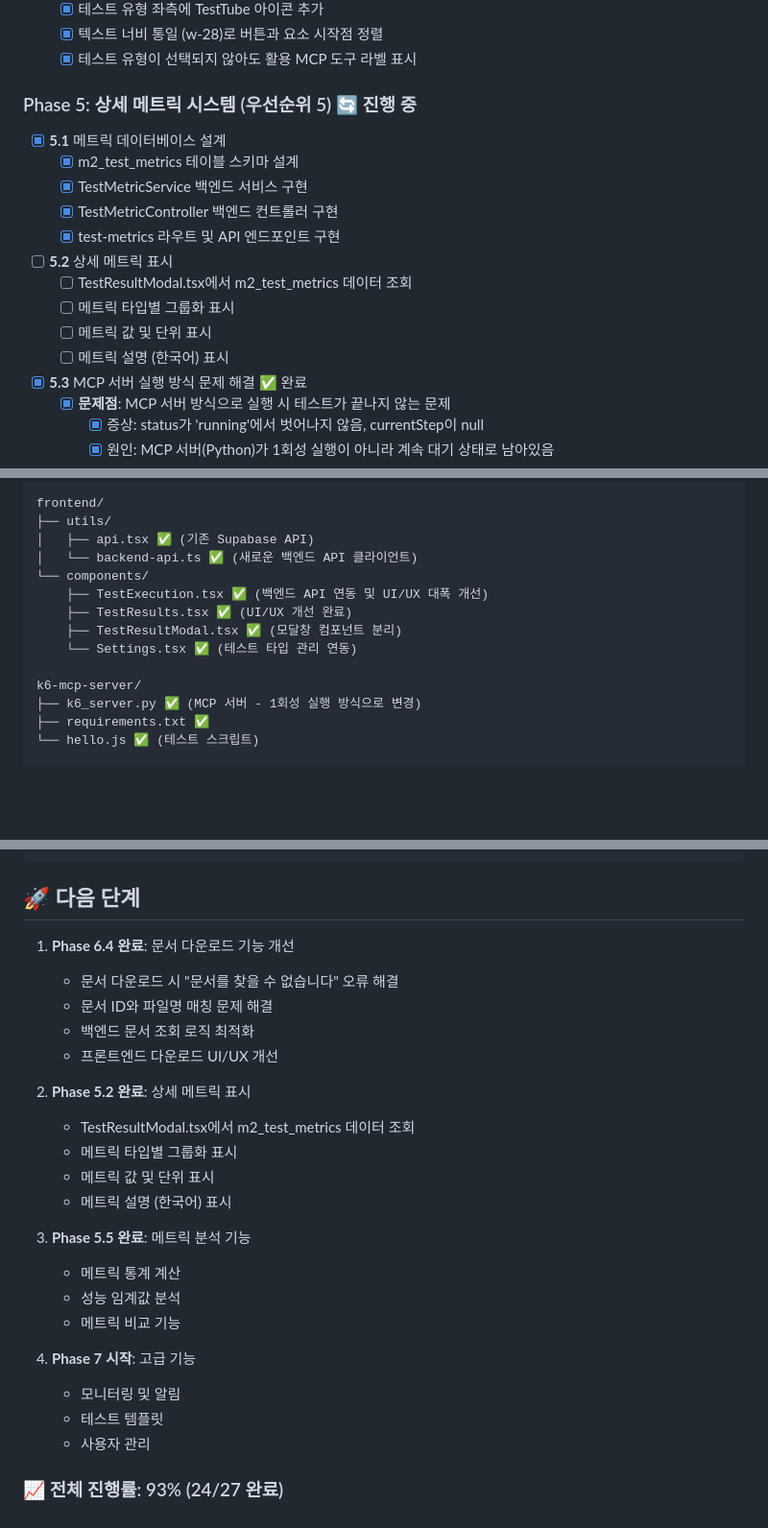
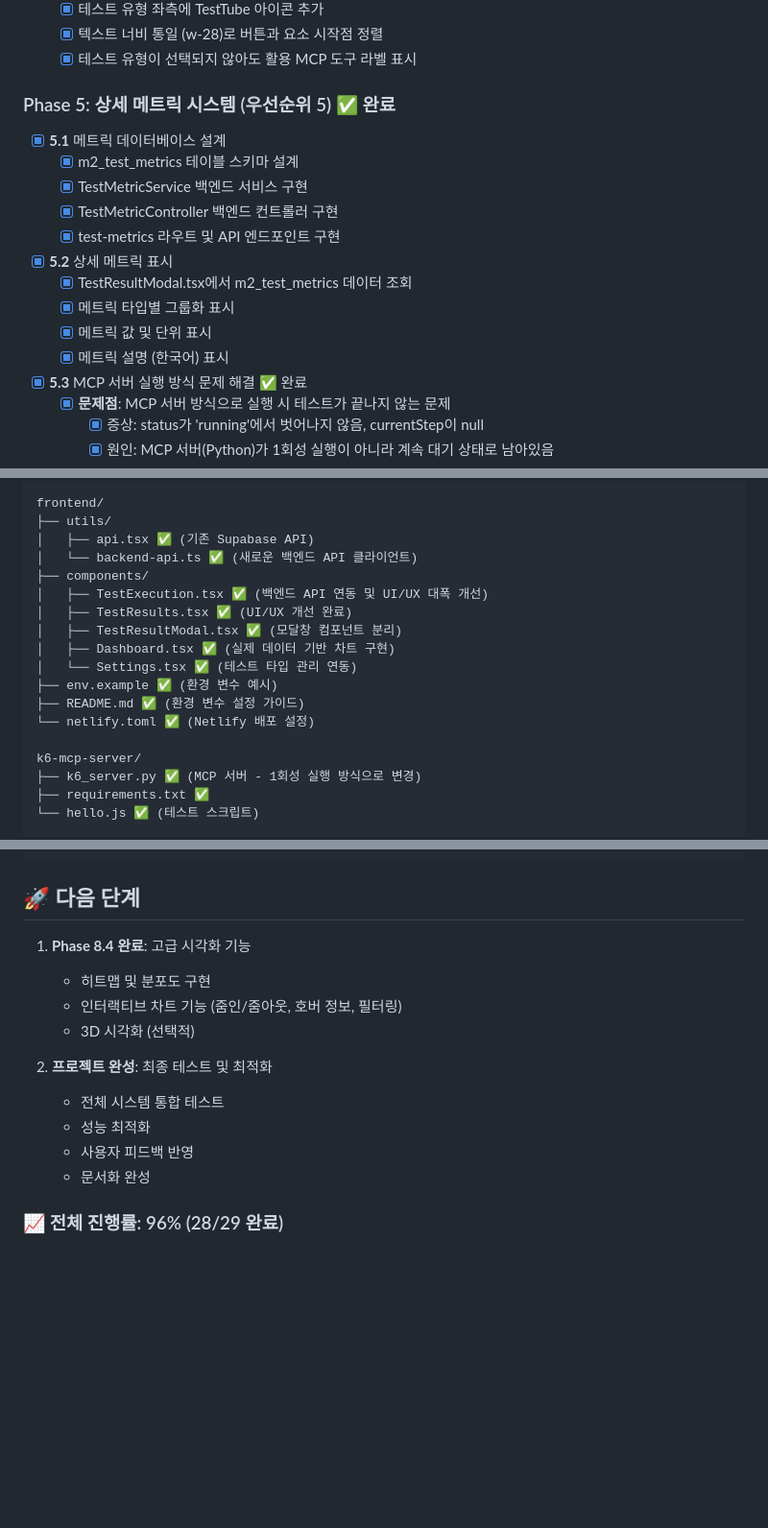
Before and after one commit to Kdotu/2025-web-testing-mcp, a Markdown page: development-tasks.md, 3 parts joined by grey strips. Shown: that part at 96% size. Rendered like a GitHub page; blank space fills up the shorter version.

```diff
--- a/development-tasks.md
+++ b/development-tasks.md
@@ -121,18 +121,18 @@
   - [x] 텍스트 너비 통일 (w-28)로 버튼과 요소 시작점 정렬
   - [x] 테스트 유형이 선택되지 않아도 활용 MCP 도구 라벨 표시
 
-### Phase 5: 상세 메트릭 시스템 (우선순위 5) 🔄 진행 중
+### Phase 5: 상세 메트릭 시스템 (우선순위 5) ✅ 완료
 - [x] **5.1** 메트릭 데이터베이스 설계
   - [x] m2_test_metrics 테이블 스키마 설계
   - [x] TestMetricService 백엔드 서비스 구현
   - [x] TestMetricController 백엔드 컨트롤러 구현
   - [x] test-metrics 라우트 및 API 엔드포인트 구현
 
-- [ ] **5.2** 상세 메트릭 표시
-  - [ ] TestResultModal.tsx에서 m2_test_metrics 데이터 조회
-  - [ ] 메트릭 타입별 그룹화 표시
-  - [ ] 메트릭 값 및 단위 표시
-  - [ ] 메트릭 설명 (한국어) 표시
+- [x] **5.2** 상세 메트릭 표시
+  - [x] TestResultModal.tsx에서 m2_test_metrics 데이터 조회
+  - [x] 메트릭 타입별 그룹화 표시
+  - [x] 메트릭 값 및 단위 표시
+  - [x] 메트릭 설명 (한국어) 표시
 
 - [x] **5.3** MCP 서버 실행 방식 문제 해결 ✅ 완료
   - [x] **문제점**: MCP 서버 방식으로 실행 시 테스트가 끝나지 않는 문제
@@ -471,11 +558,15 @@ frontend/
 ├── utils/
 │   ├── api.tsx ✅ (기존 Supabase API)
 │   └── backend-api.ts ✅ (새로운 백엔드 API 클라이언트)
-└── components/
-    ├── TestExecution.tsx ✅ (백엔드 API 연동 및 UI/UX 대폭 개선)
-    ├── TestResults.tsx ✅ (UI/UX 개선 완료)
-    ├── TestResultModal.tsx ✅ (모달창 컴포넌트 분리)
-    └── Settings.tsx ✅ (테스트 타입 관리 연동)
+├── components/
+│   ├── TestExecution.tsx ✅ (백엔드 API 연동 및 UI/UX 대폭 개선)
+│   ├── TestResults.tsx ✅ (UI/UX 개선 완료)
+│   ├── TestResultModal.tsx ✅ (모달창 컴포넌트 분리)
+│   ├── Dashboard.tsx ✅ (실제 데이터 기반 차트 구현)
+│   └── Settings.tsx ✅ (테스트 타입 관리 연동)
+├── env.example ✅ (환경 변수 예시)
+├── README.md ✅ (환경 변수 설정 가이드)
+└── netlify.toml ✅ (Netlify 배포 설정)
 
 k6-mcp-server/
 ├── k6_server.py ✅ (MCP 서버 - 1회성 실행 방식으로 변경)
@@ -493,26 +584,15 @@ playwright-mcp-server/
 
 ## 🚀 다음 단계
 
-1. **Phase 6.4 완료**: 문서 다운로드 기능 개선
-   - 문서 다운로드 시 "문서를 찾을 수 없습니다" 오류 해결
-   - 문서 ID와 파일명 매칭 문제 해결
-   - 백엔드 문서 조회 로직 최적화
-   - 프론트엔드 다운로드 UI/UX 개선
+1. **Phase 8.4 완료**: 고급 시각화 기능
+   - 히트맵 및 분포도 구현
+   - 인터랙티브 차트 기능 (줌인/줌아웃, 호버 정보, 필터링)
+   - 3D 시각화 (선택적)
 
-2. **Phase 5.2 완료**: 상세 메트릭 표시
-   - TestResultModal.tsx에서 m2_test_metrics 데이터 조회
-   - 메트릭 타입별 그룹화 표시
-   - 메트릭 값 및 단위 표시
-   - 메트릭 설명 (한국어) 표시
+2. **프로젝트 완성**: 최종 테스트 및 최적화
+   - 전체 시스템 통합 테스트
+   - 성능 최적화
+   - 사용자 피드백 반영
+   - 문서화 완성
 
-3. **Phase 5.5 완료**: 메트릭 분석 기능
-   - 메트릭 통계 계산
-   - 성능 임계값 분석
-   - 메트릭 비교 기능
-
-4. **Phase 7 시작**: 고급 기능
-   - 모니터링 및 알림
-   - 테스트 템플릿
-   - 사용자 관리
-
-### 📈 전체 진행률: 93% (24/27 완료)
+### 📈 전체 진행률: 96% (28/29 완료)
```
Also changed, not shown: other parts of development-tasks.md (+121 -34 lines).
